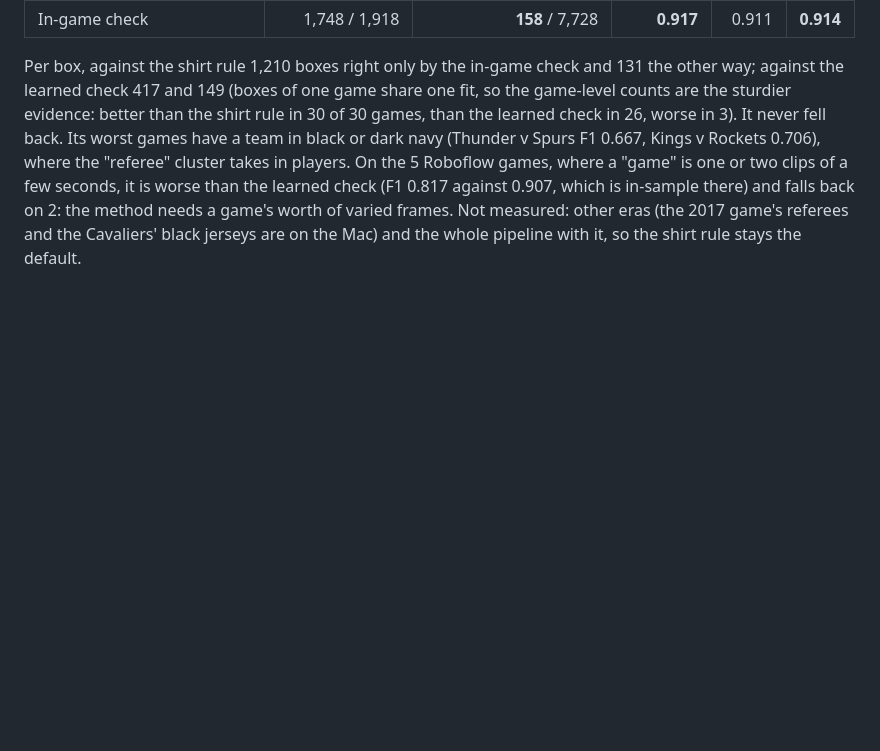
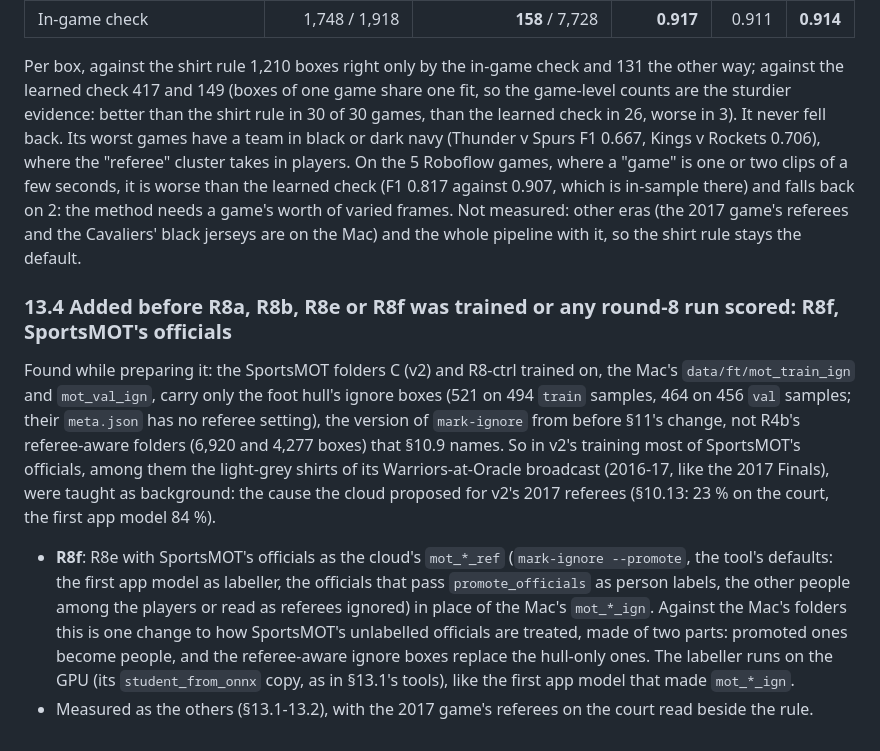
Before and after one commit to aiden-guan/courtvision, a Markdown page: docs/research/cross_game_detector.md, the part around the change. Drawn GitHub-style; blank space fills up the shorter version.

Commit message:
Research note §13.4: R8f (R8e with SportsMOT's officials promoted, mot_*_ref), fixed before training; v2's SportsMOT folders had only the hull's ignore boxes

```diff
--- a/docs/research/cross_game_detector.md
+++ b/docs/research/cross_game_detector.md
@@ -1058,3 +1058,20 @@ takes in players. On the 5 Roboflow games, where a "game" is one or two clips of
 learned check (F1 0.817 against 0.907, which is in-sample there) and falls back on 2: the method needs a game's worth
 of varied frames. Not measured: other eras (the 2017 game's referees and the Cavaliers' black jerseys are on the Mac)
 and the whole pipeline with it, so the shirt rule stays the default.
+
+### 13.4 Added before R8a, R8b, R8e or R8f was trained or any round-8 run scored: R8f, SportsMOT's officials
+
+Found while preparing it: the SportsMOT folders C (v2) and R8-ctrl trained on, the Mac's `data/ft/mot_train_ign` and
+`mot_val_ign`, carry only the foot hull's ignore boxes (521 on 494 `train` samples, 464 on 456 `val` samples; their
+`meta.json` has no referee setting), the version of `mark-ignore` from before §11's change, not R4b's referee-aware
+folders (6,920 and 4,277 boxes) that §10.9 names. So in v2's training most of SportsMOT's officials, among them the
+light-grey shirts of its Warriors-at-Oracle broadcast (2016-17, like the 2017 Finals), were taught as background:
+the cause the cloud proposed for v2's 2017 referees (§10.13: 23 % on the court, the first app model 84 %).
+
+* **R8f**: R8e with SportsMOT's officials as the cloud's `mot_*_ref` (`mark-ignore --promote`, the tool's defaults:
+  the first app model as labeller, the officials that pass `promote_officials` as person labels, the other people
+  among the players or read as referees ignored) in place of the Mac's `mot_*_ign`. Against the Mac's folders this
+  is one change to how SportsMOT's unlabelled officials are treated, made of two parts: promoted ones become people,
+  and the referee-aware ignore boxes replace the hull-only ones. The labeller runs on the GPU (its `student_from_onnx`
+  copy, as in §13.1's tools), like the first app model that made `mot_*_ign`.
+* Measured as the others (§13.1-13.2), with the 2017 game's referees on the court read beside the rule.
```
